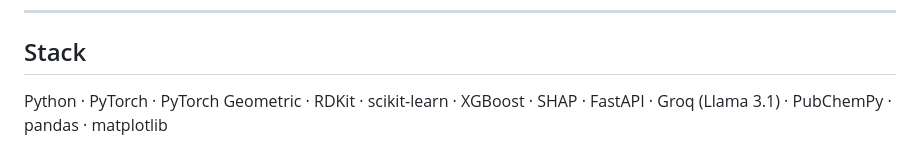
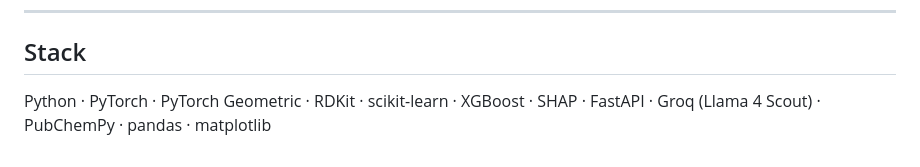
Before and after one commit to Rjmaxruby/Mol-Property-Pred, a Markdown page: README.md, the part around the change. GitHub-like rendering.

Commit message:
Update Groq version in README stack

```diff
--- a/README.md
+++ b/README.md
@@ -272,4 +272,4 @@ To retrain the model, open `04_multitask_gnn.ipynb` and run all cells. Training
 
 ## Stack
 
-Python · PyTorch · PyTorch Geometric · RDKit · scikit-learn · XGBoost · SHAP · FastAPI · Groq (Llama 3.1) · PubChemPy · pandas · matplotlib
+Python · PyTorch · PyTorch Geometric · RDKit · scikit-learn · XGBoost · SHAP · FastAPI · Groq (Llama 4 Scout) · PubChemPy · pandas · matplotlib
```
